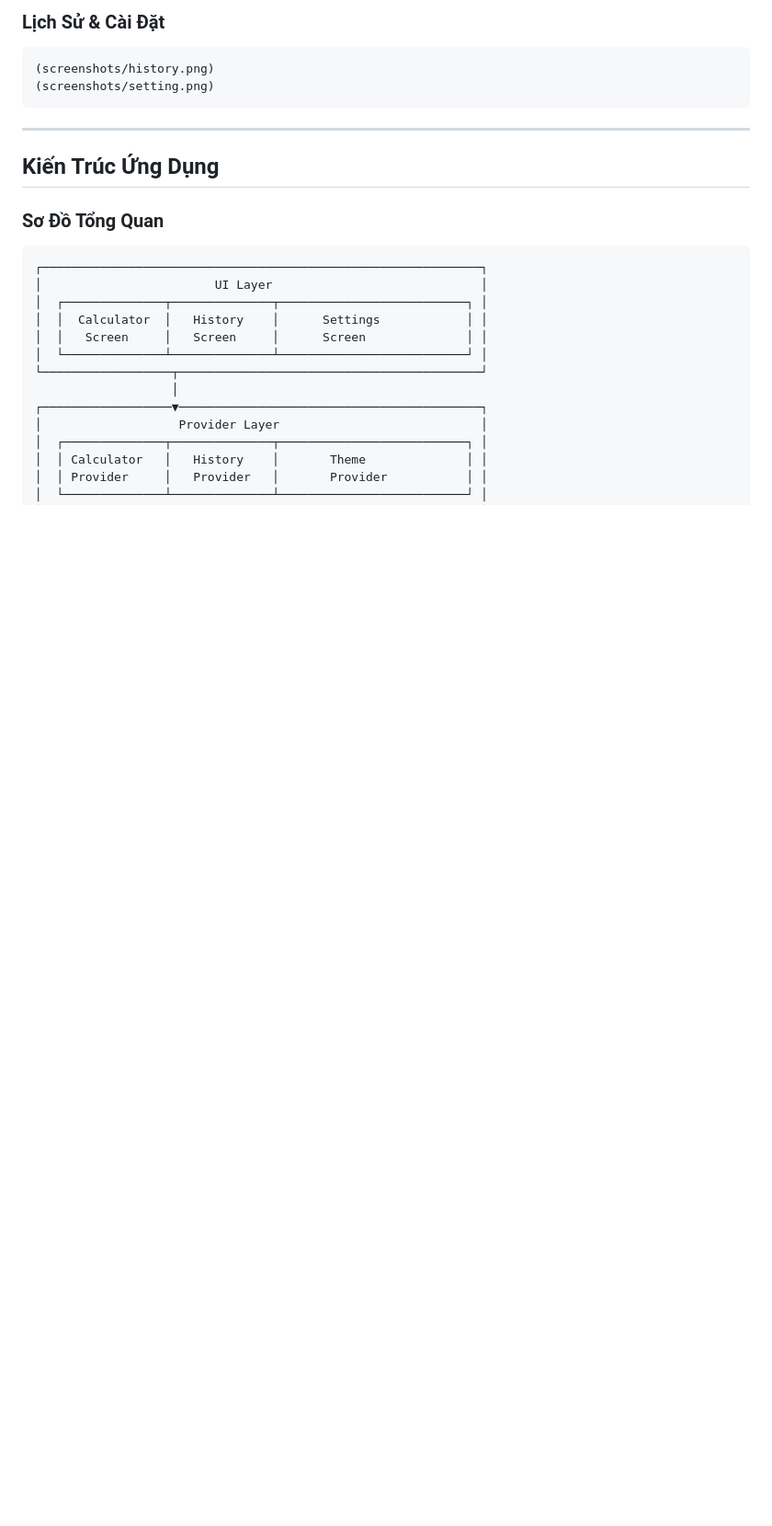
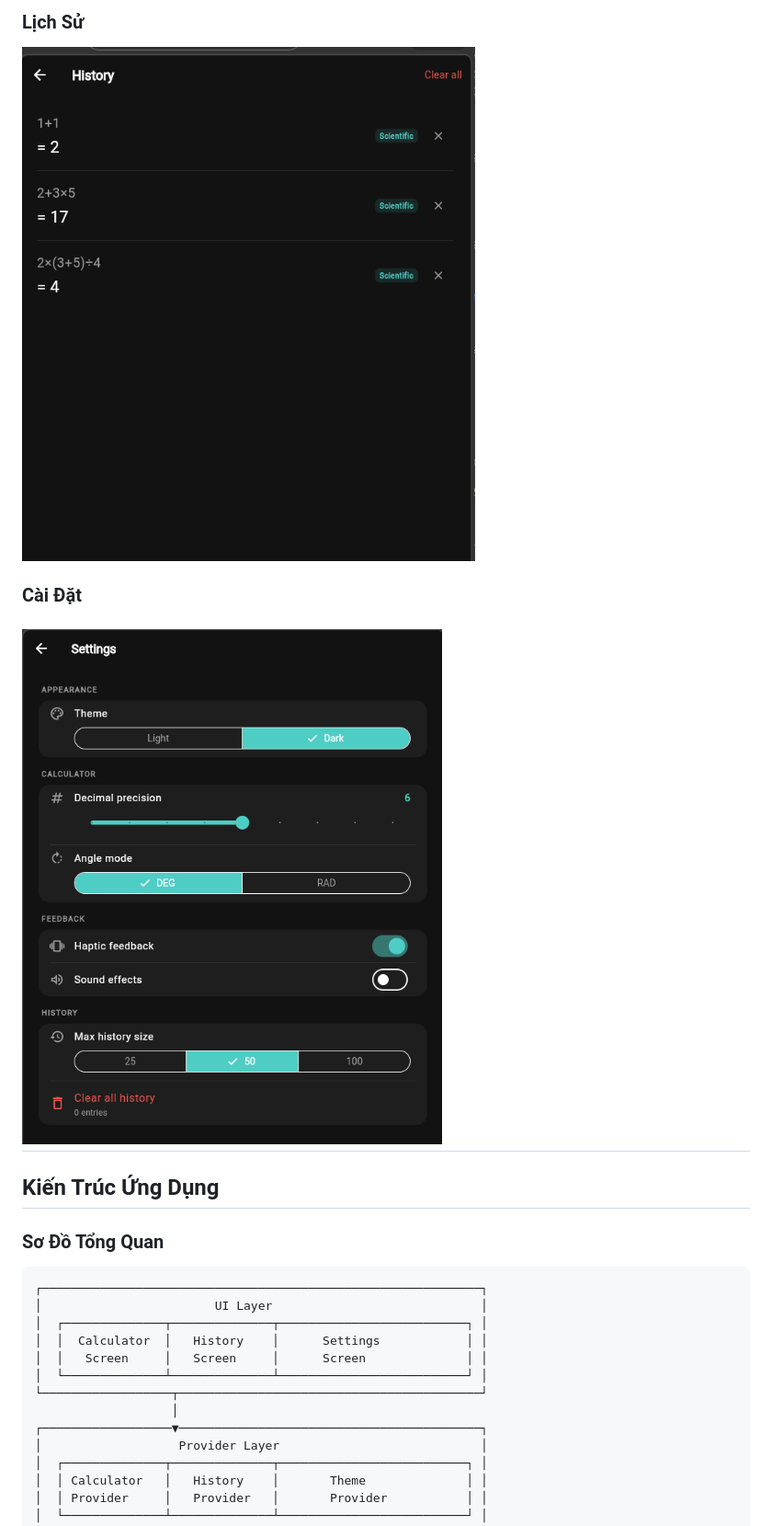
Before and after one commit to DuckAnh03/advanced_caculator_Nguyen_Duc_Anh, a Markdown page: README.md, the part around one of its changes. Shown at 92% size. GitHub-like rendering; blank space fills up the shorter version.

Commit message:
add screenshots

````diff
--- a/README.md
+++ b/README.md
@@ -94,10 +88,9 @@ Cho các lập trình viên và những người làm việc với số nhị ph
 
-### Lịch Sử & Cài Đặt
-```
-(screenshots/history.png)
-(screenshots/setting.png)
-```
+### Lịch Sử
+![Lịch Sử](screenshots/history.png)
 
+### Cài Đặt
+![Cài Đặt](screenshots/setting.png)
 ---
 
 ## Kiến Trúc Ứng Dụng
````
Also changed, not shown: other parts of README.md (+3 -9 lines).
